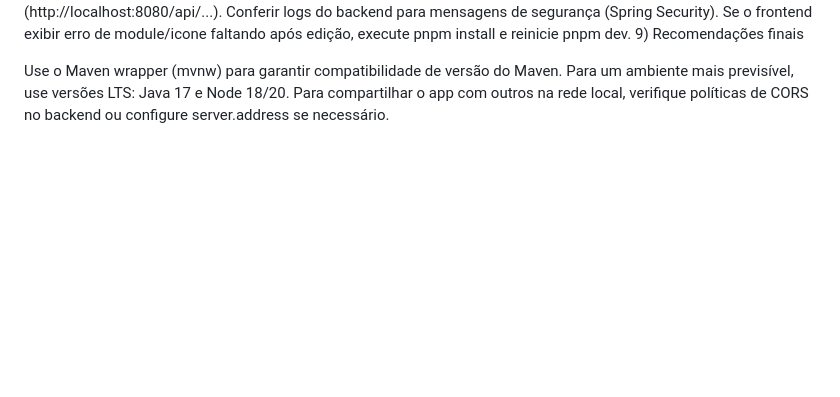
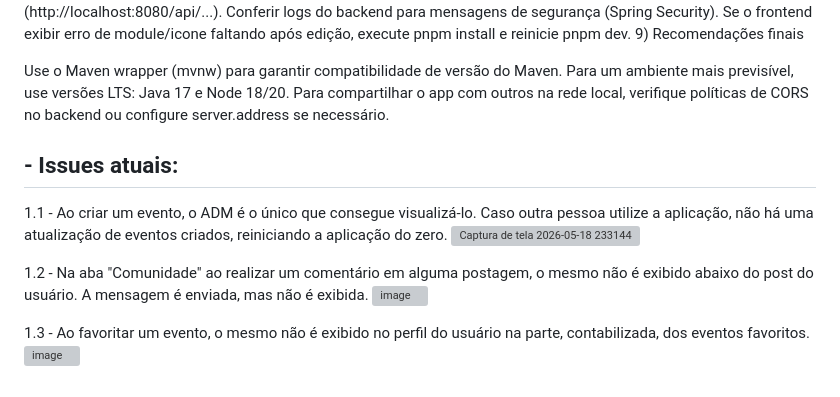
Before and after one commit to serpamichel/conectarena, a Markdown page: README.md, the part around the change. Rendered like a GitHub page; blank space fills up the shorter version; grey boxes are pictures that could not be loaded.

Commit message:
Add current issues section to README
Issues atuais que precisam de uma atenção

```diff
--- a/README.md
+++ b/README.md
@@ -177,3 +177,13 @@ Se o frontend exibir erro de module/icone faltando após edição, execute pnpm
 Use o Maven wrapper (mvnw) para garantir compatibilidade de versão do Maven.
 Para um ambiente mais previsível, use versões LTS: Java 17 e Node 18/20.
 Para compartilhar o app com outros na rede local, verifique políticas de CORS no backend ou configure server.address se necessário.
+
+## - Issues atuais:
+  1.1 - Ao criar um evento, o ADM é o único que consegue visualizá-lo. Caso outra pessoa utilize a aplicação, não há uma atualização de eventos criados, reiniciando a aplicação do zero.
+  <img width="1890" height="846" alt="Captura de tela 2026-05-18 233144" src="https://github.com/user-attachments/assets/760dbddc-b2aa-4fc7-b9a9-4f717a42ee7c" />
+
+  1.2 - Na aba "Comunidade" ao realizar um comentário em alguma postagem, o mesmo não é exibido abaixo do post do usuário. A mensagem é enviada, mas não é exibida.
+  <img width="1893" height="853" alt="image" src="https://github.com/user-attachments/assets/0bdb0287-91d9-43f5-8cce-78952be2229e" />
+
+  1.3 - Ao favoritar um evento, o mesmo não é exibido no perfil do usuário na parte, contabilizada, dos eventos favoritos.
+  <img width="1889" height="911" alt="image" src="https://github.com/user-attachments/assets/2de34db3-63cf-4a26-ba51-f7a44280d956" />
```
